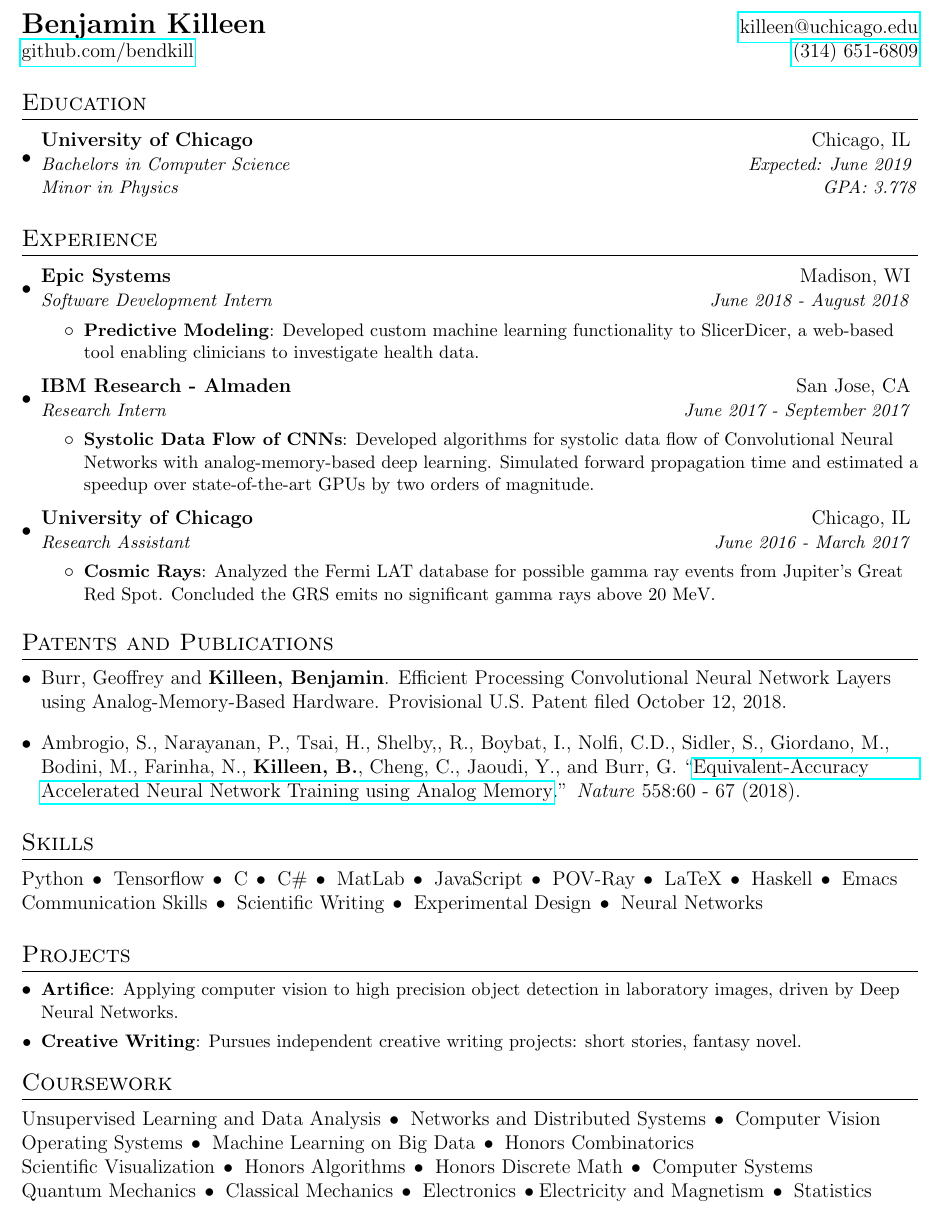
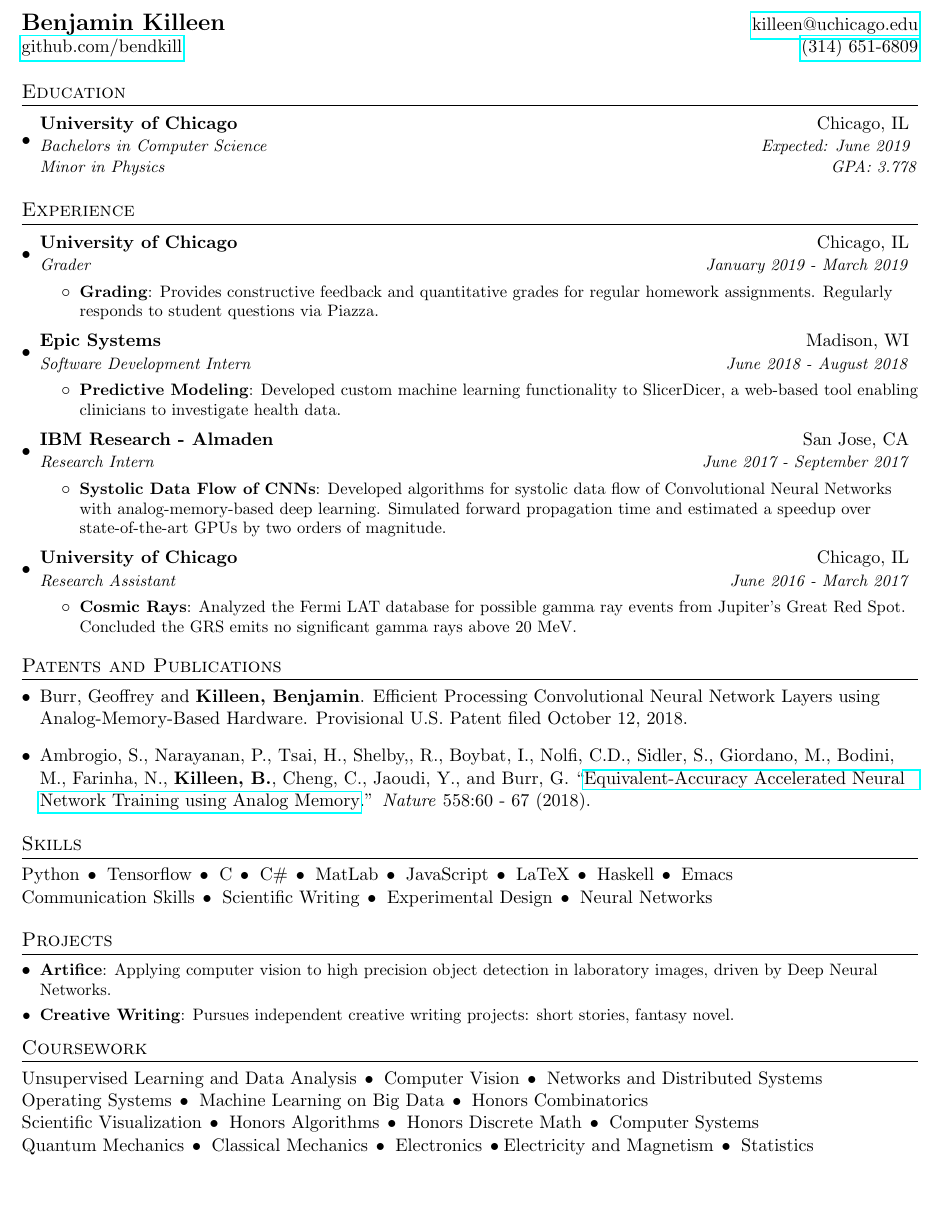
Before and after one commit to bendkill/resume, a LaTeX CV (resume.tex): part of the page, cut so that both start at the same text, the shorter picture padded with empty space. Compiled offline with pdfLaTeX.

Commit message:
updated with grader position

```diff
--- a/resume.tex
+++ b/resume.tex
@@ -4,7 +4,7 @@
 % License : MIT
 %------------------------
 
-\documentclass[letterpaper,12pt]{article}
+\documentclass[letterpaper,11pt]{article}
 
 \usepackage{latexsym}
 \usepackage[empty]{fullpage}
@@ -96,6 +96,17 @@
 \section{Experience}
 \resumeSubHeadingListStart
 
+\resumeSubheading
+{University of Chicago}{Chicago, IL}
+{Grader}{January 2019 - March 2019}
+\resumeItemListStart
+
+\resumeItem{Grading}{Provides constructive feedback and quantitative grades for
+  regular homework assignments. Regularly responds to student questions via
+  Piazza.}
+
+\resumeItemListEnd
+
 
 \resumeSubheading
 {Epic Systems}{Madison, WI}
@@ -151,7 +162,7 @@
 \section{Skills}
 
 Python \delim{} Tensorflow \delim{} C \delim{} C\# \delim{} MatLab \delim{}
-JavaScript \delim{} POV-Ray \delim{} LaTeX \delim{} Haskell \delim{} Emacs
+JavaScript \delim{} LaTeX \delim{} Haskell \delim{} Emacs
 
 Communication Skills \delim{} Scientific Writing \delim{} Experimental Design
 \delim{} Neural Networks
@@ -170,8 +181,8 @@ Communication Skills \delim{} Scientific Writing \delim{} Experimental Design
 % -----------COURSEWORK-----------------
 \section{Coursework}
 
-Unsupervised Learning and Data Analysis \delim{} Networks and Distributed
-Systems \delim{} Computer Vision
+Unsupervised Learning and Data Analysis \delim{} Computer Vision \delim{}
+Networks and Distributed Systems
 
 Operating Systems \delim{} Machine Learning on Big Data \delim{} Honors
 Combinatorics
```
Also changed, not shown: resume.pdf, 2 other files.
